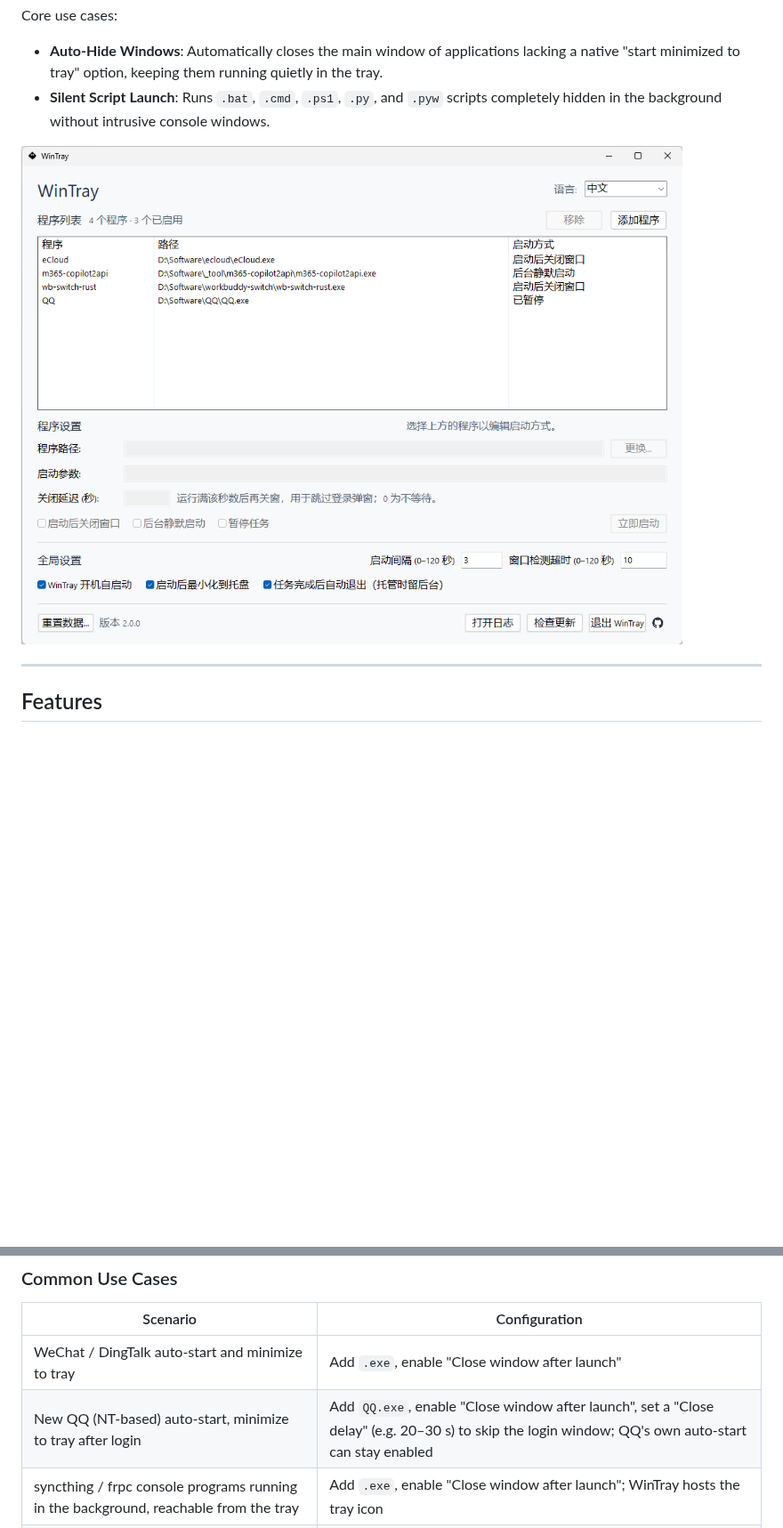
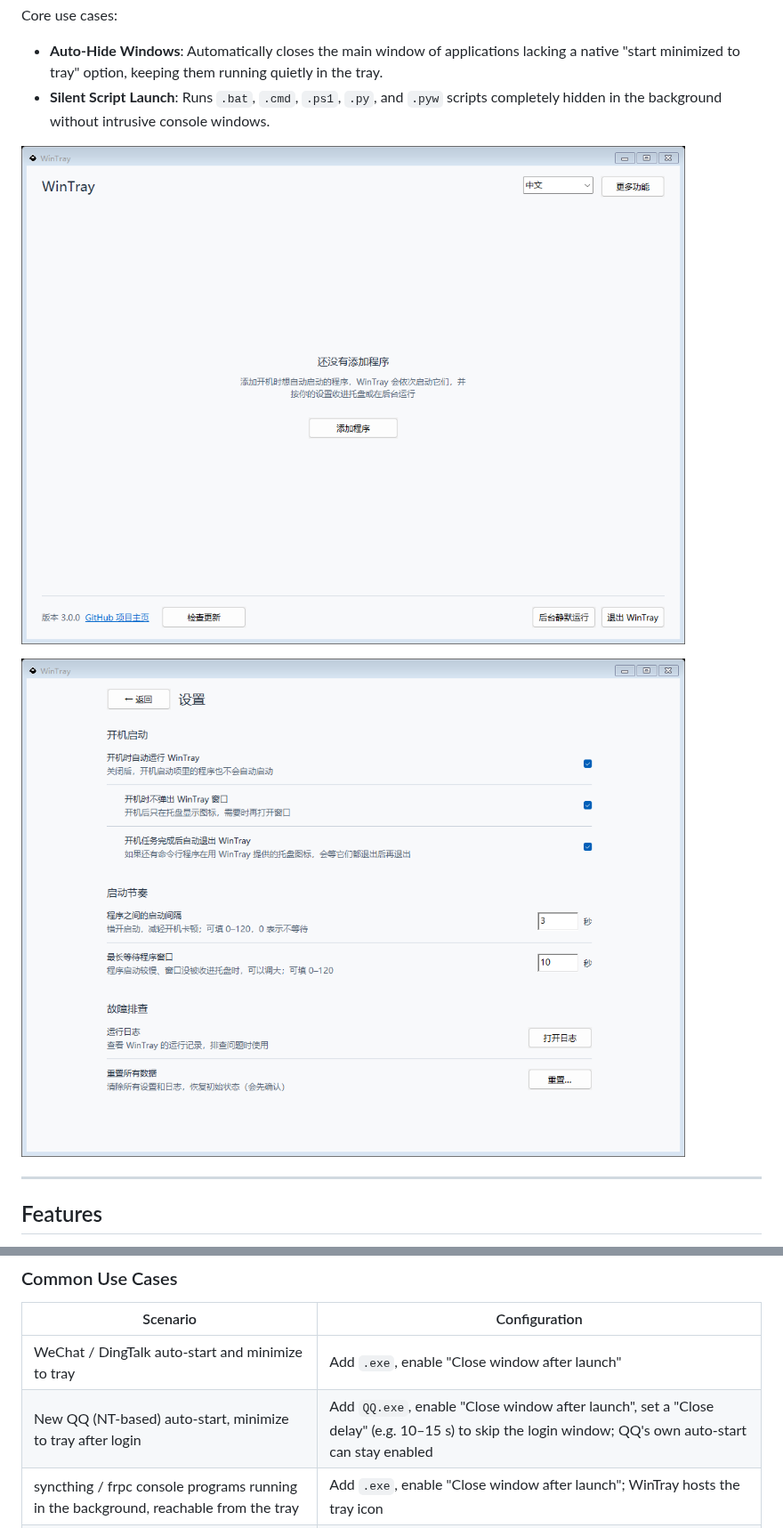
Before and after one commit to OUBIGFA/WinTray, a Markdown page: README.en.md, 2 parts joined by grey strips. Shown at 89% size. Drawn GitHub-style; pictures changed too: image/01.png, image/02.png (added); blank space fills up the shorter version.

```diff
--- a/README.en.md
+++ b/README.en.md
@@ -26,6 +26,8 @@ Core use cases:
 - **Silent Script Launch**: Runs `.bat`, `.cmd`, `.ps1`, `.py`, and `.pyw` scripts completely hidden in the background without intrusive console windows.
 
 ![](image/01.png)
+
+![](image/02.png)
 
 ---
 
@@ -108,7 +110,7 @@ Scoring system (an action is only taken when the total score ≥ 500):
 | Scenario                                                     | Configuration                                            |
 | ------------------------------------------------------------ | -------------------------------------------------------- |
 | WeChat / DingTalk auto-start and minimize to tray            | Add `.exe`, enable "Close window after launch"           |
-| New QQ (NT-based) auto-start, minimize to tray after login   | Add `QQ.exe`, enable "Close window after launch", set a "Close delay" (e.g. 20–30 s) to skip the login window; QQ's own auto-start can stay enabled |
+| New QQ (NT-based) auto-start, minimize to tray after login   | Add `QQ.exe`, enable "Close window after launch", set a "Close delay" (e.g. 10–15 s) to skip the login window; QQ's own auto-start can stay enabled |
 | syncthing / frpc console programs running in the background, reachable from the tray | Add `.exe`, enable "Close window after launch"; WinTray hosts the tray icon |
 | Tunnel scripts (frpc / SSH) running in background at startup | Add `.bat` / `.ps1`, hidden background launch by default |
 | Python crawler/service starting silently in background       | Add `.py`, hidden background launch by default           |
```
Also changed, not shown: README.md (+3 -1 lines), 11 other files.
